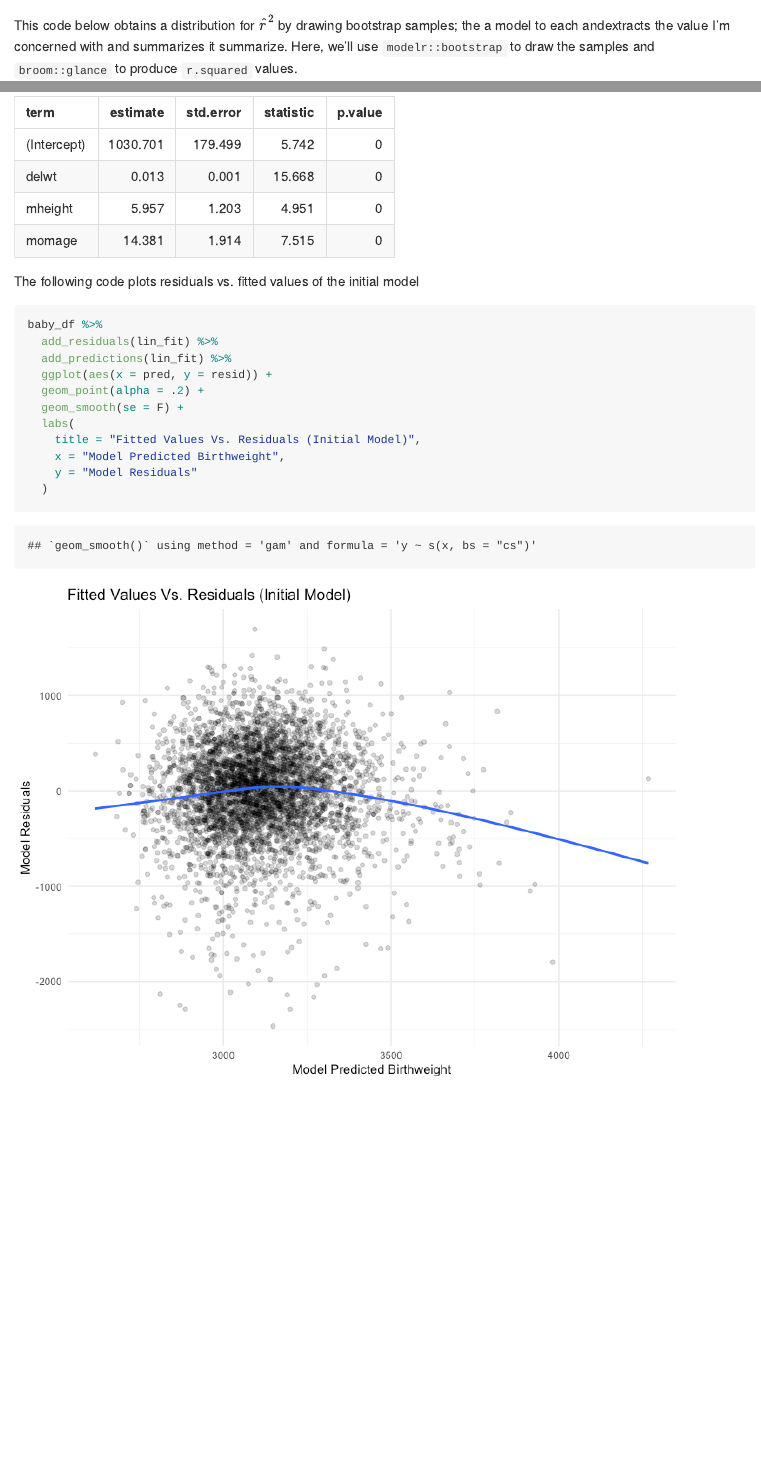
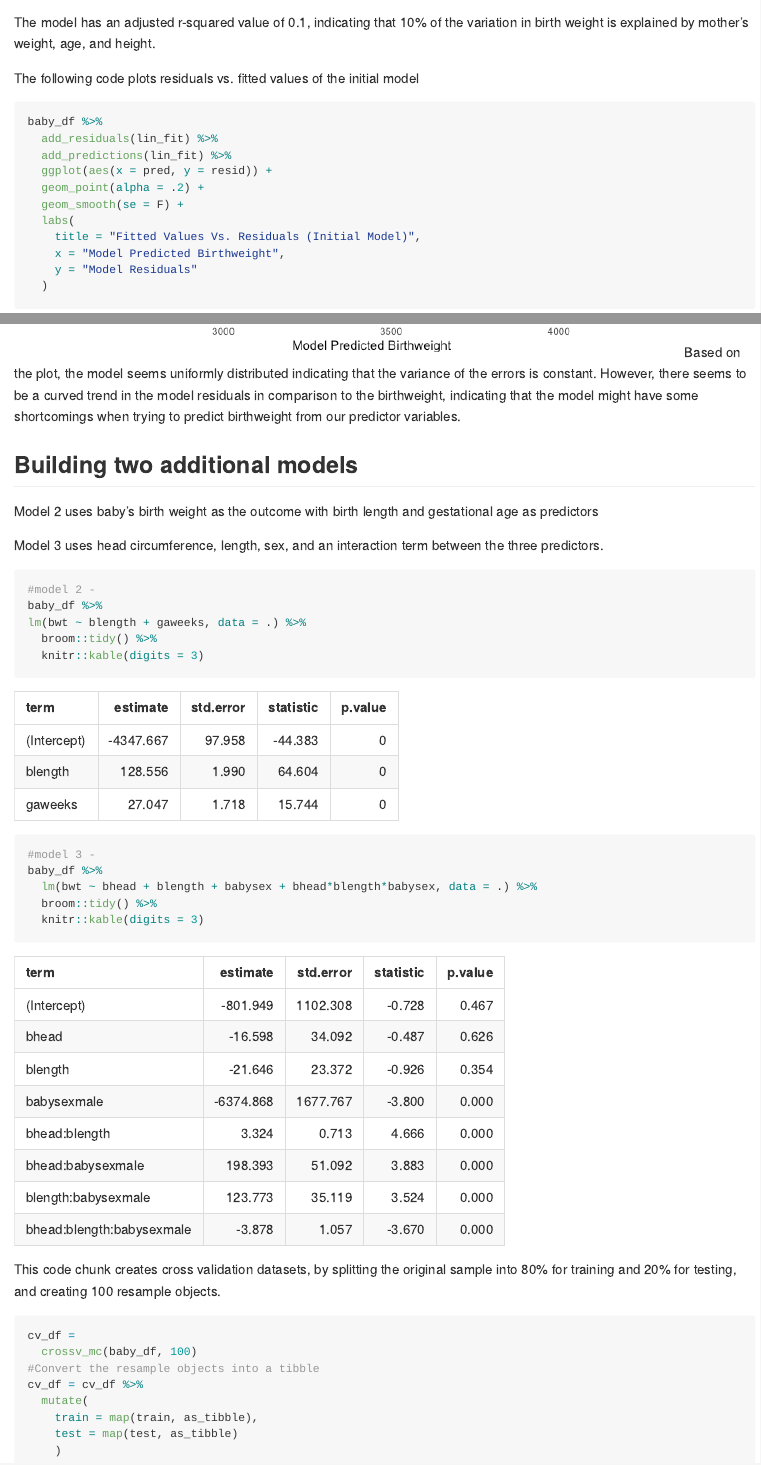
Before and after one commit to mindytran96/p8105_hw6_mnt2130, an R Markdown document (p8105_hw6_mnt2130.Rmd): the page in a window 1100 px wide, from 190 px down before the commit and from 10540 px down after it, and a second part further down, joined at a grey line. The pictures show the output file p8105_hw6_mnt2130.md that the author committed with the source, drawn offline in the style of GitHub; long lines of code are wrapped.

Commit message:
created 2 comparison models

````diff
--- a/p8105_hw6_mnt2130.Rmd
+++ b/p8105_hw6_mnt2130.Rmd
@@ -8,10 +8,13 @@ output: github_document
 ```{r setup, include=FALSE}
 library(tidyverse)
 library(viridis)
+library(readr)
+library(purrr)
 library(patchwork)
 library(dplyr)
 library(modelr)
 library(mgcv)
+library (knitr)
 
 knitr::opts_chunk$set(
 	echo = TRUE,
@@ -276,6 +279,7 @@ lin_fit %>%
   broom::tidy() %>%
   knitr::kable(digits = 3)
 ```
+The model has an adjusted r-squared value of 0.1, indicating that 10% of the variation in birth weight is explained by mother's weight, age, and height.
 
 The following code plots residuals vs. fitted values of the initial model
 
@@ -292,3 +296,34 @@ baby_df %>%
     y = "Model Residuals"
   )
 ```
+Based on the plot, the model seems uniformly distributed indicating that the variance of the errors is constant. However, there seems to be a curved trend in the model residuals in comparison to the birthweight, indicating that the model might have some shortcomings when trying to predict birthweight from our predictor variables.
+
+
+## Building two additional models
+Model 2 uses baby's birth weight as the outcome with birth length and gestational age as predictors
+
+Model 3 uses head circumference, length, sex, and an interaction term between the three predictors.
+
+```{r}
+#model 2 -
+baby_df %>%
+lm(bwt ~ blength + gaweeks, data = .) %>%
+  broom::tidy() %>%
+  knitr::kable(digits = 3)
+#model 3 -
+baby_df %>%
+  lm(bwt ~ bhead + blength + babysex + bhead*blength*babysex, data = .) %>%
+  broom::tidy() %>%
+  knitr::kable(digits = 3)
+```
+This code chunk creates cross validation datasets, by splitting the original sample into 80% for training and 20% for testing, and creating 100 resample objects.
+```{r, warning=F, message=F}
+cv_df =
+  crossv_mc(baby_df, 100)
+#Convert the resample objects into a tibble
+cv_df = cv_df %>%
+  mutate(
+    train = map(train, as_tibble),
+    test = map(test, as_tibble)
+    )
+```
````
Also changed, not shown: p8105_hw6_mnt2130.md, p8105_hw6_mnt2130.Rmd (2 more changed lines).
